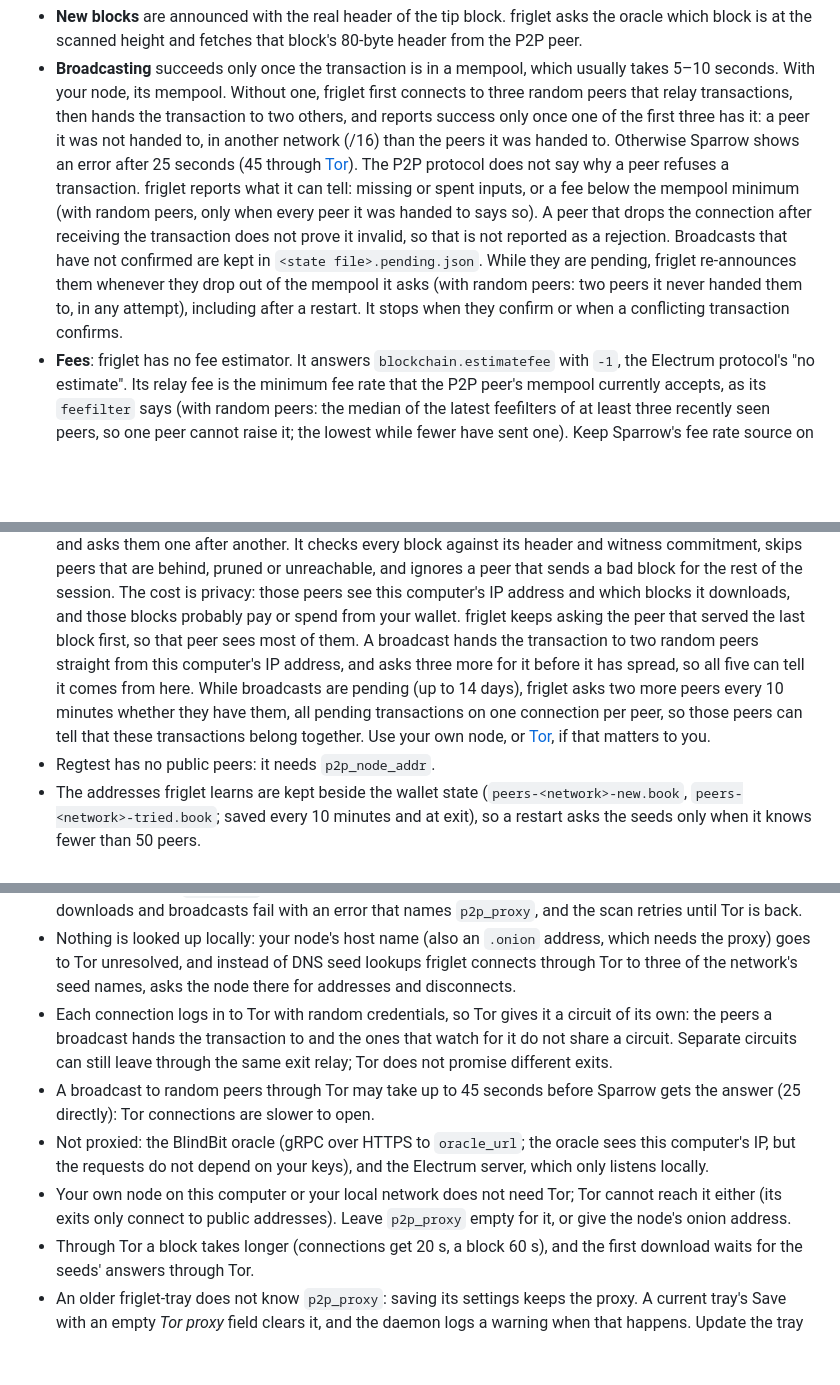
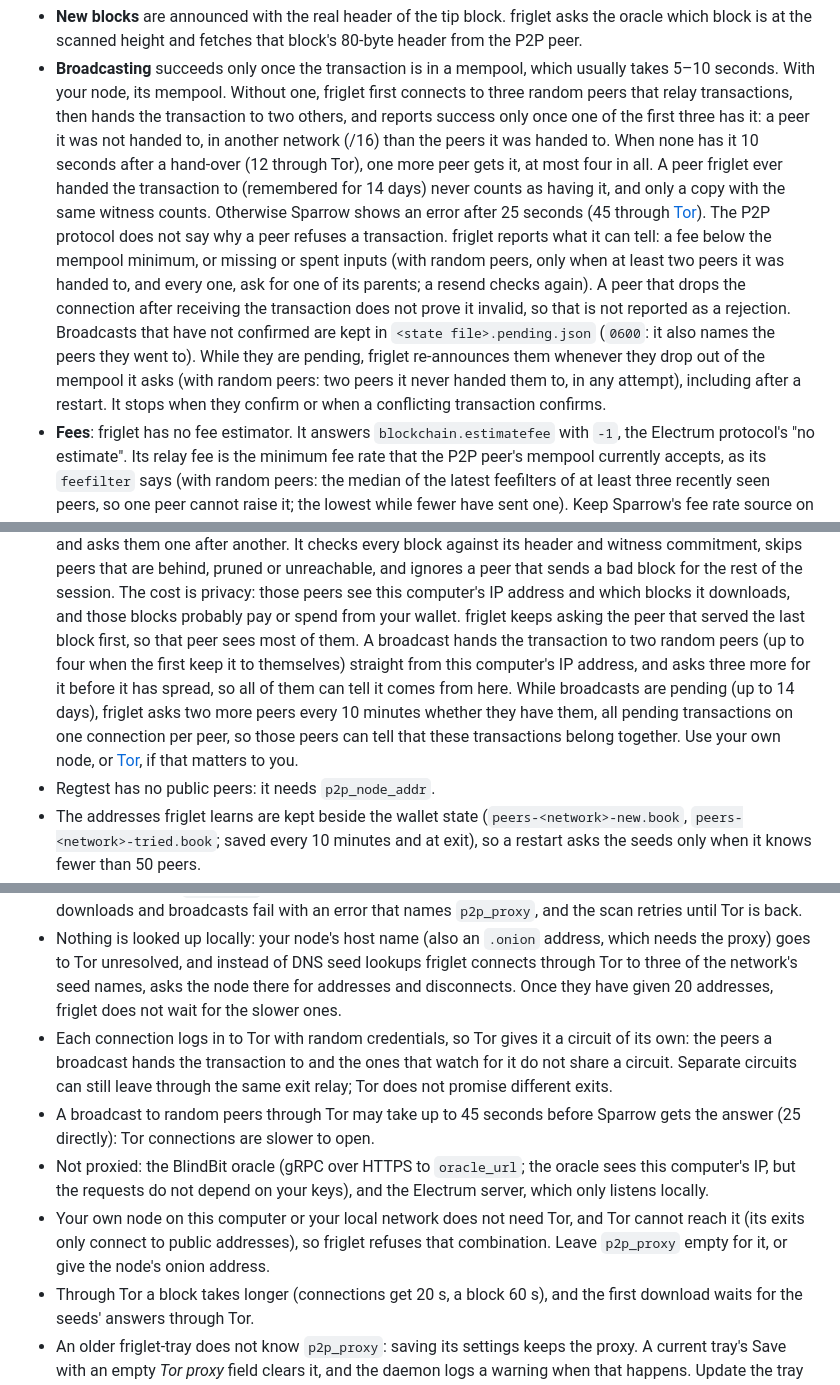
Before and after one commit to setavenger/blindbit-rs, a Markdown page: README.md, 3 parts joined by grey strips. Rendered like a GitHub page; blank space fills up the shorter version.

```diff
--- a/README.md
+++ b/README.md
@@ -139,19 +139,23 @@ What to expect from it:
   one, friglet first connects to three random peers that relay
   transactions, then hands the transaction to two others, and reports
   success only once one of the first three has it: a peer it was not handed
-  to, in another network (/16) than the peers it was handed to. Otherwise
-  Sparrow shows an error after 25 seconds (45 through [Tor](#tor)). The P2P
-  protocol does not say why a peer refuses a transaction. friglet reports
-  what it can tell: missing or spent inputs, or a fee below the mempool
-  minimum (with random peers, only when every peer it was handed to says
-  so). A peer that drops the connection after receiving the transaction
-  does not prove it invalid, so that is not reported as a rejection.
-  Broadcasts that have not confirmed are kept in
-  `<state file>.pending.json`. While they are pending, friglet re-announces
-  them whenever they drop out of the mempool it asks (with random peers:
-  two peers it never handed them to, in any attempt), including after a
-  restart. It stops when they confirm or when a conflicting transaction
-  confirms.
+  to, in another network (/16) than the peers it was handed to. When none
+  has it 10 seconds after a hand-over (12 through Tor), one more peer gets
+  it, at most four in all. A peer friglet ever handed the transaction to
+  (remembered for 14 days) never counts as having it, and only a copy with
+  the same witness counts. Otherwise Sparrow shows an error after 25
+  seconds (45 through [Tor](#tor)). The P2P protocol does not say why a
+  peer refuses a transaction. friglet reports what it can tell: a fee below
+  the mempool minimum, or missing or spent inputs (with random peers, only
+  when at least two peers it was handed to, and every one, ask for one of
+  its parents; a resend checks again). A peer that drops the connection
+  after receiving the transaction does not prove it invalid, so that is not
+  reported as a rejection. Broadcasts that have not confirmed are kept in
+  `<state file>.pending.json` (`0600`: it also names the peers they went
+  to). While they are pending, friglet re-announces them whenever they drop
+  out of the mempool it asks (with random peers: two peers it never handed
+  them to, in any attempt), including after a restart. It stops when they
+  confirm or when a conflicting transaction confirms.
 - **Fees**: friglet has no fee estimator. It answers `blockchain.estimatefee`
   with `-1`, the Electrum protocol's "no estimate". Its relay fee is the
   minimum fee rate that the P2P peer's mempool currently accepts, as its
@@ -176,13 +180,14 @@ or from the wallet), block headers, and broadcasts over Bitcoin P2P.
   this computer's IP address and which blocks it downloads, and those blocks
   probably pay or spend from your wallet. friglet keeps asking the peer that
   served the last block first, so that peer sees most of them. A broadcast
-  hands the transaction to two random peers straight from this computer's
-  IP address, and asks three more for it before it has spread, so all five
-  can tell it comes from here. While broadcasts are pending (up to 14
-  days), friglet asks two more peers every 10 minutes whether they have
-  them, all pending transactions on one connection per peer, so those peers
-  can tell that these transactions belong together. Use your own node, or
-  [Tor](#tor), if that matters to you.
+  hands the transaction to two random peers (up to four when the first keep
+  it to themselves) straight from this computer's IP address, and asks
+  three more for it before it has spread, so all of them can tell it comes
+  from here. While broadcasts are pending (up to 14 days), friglet asks two
+  more peers every 10 minutes whether they have them, all pending
+  transactions on one connection per peer, so those peers can tell that
+  these transactions belong together. Use your own node, or [Tor](#tor), if
+  that matters to you.
 - Regtest has no public peers: it needs `p2p_node_addr`.
 - The addresses friglet learns are kept beside the wallet state
   (`peers-<network>-new.book`, `peers-<network>-tried.book`; saved every
@@ -206,7 +211,8 @@ Peers then see a Tor exit's address instead of this computer's.
 - Nothing is looked up locally: your node's host name (also an `.onion`
   address, which needs the proxy) goes to Tor unresolved, and instead of
   DNS seed lookups friglet connects through Tor to three of the network's
-  seed names, asks the node there for addresses and disconnects.
+  seed names, asks the node there for addresses and disconnects. Once they
+  have given 20 addresses, friglet does not wait for the slower ones.
 - Each connection logs in to Tor with random credentials, so Tor gives it a
   circuit of its own: the peers a broadcast hands the transaction to and
   the ones that watch for it do not share a circuit. Separate circuits can
@@ -217,9 +223,10 @@ Peers then see a Tor exit's address instead of this computer's.
 - Not proxied: the BlindBit oracle (gRPC over HTTPS to `oracle_url`; the
   oracle sees this computer's IP, but the requests do not depend on your
   keys), and the Electrum server, which only listens locally.
-- Your own node on this computer or your local network does not need Tor;
-  Tor cannot reach it either (its exits only connect to public addresses).
-  Leave `p2p_proxy` empty for it, or give the node's onion address.
+- Your own node on this computer or your local network does not need Tor,
+  and Tor cannot reach it (its exits only connect to public addresses), so
+  friglet refuses that combination. Leave `p2p_proxy` empty for it, or give
+  the node's onion address.
 - Through Tor a block takes longer (connections get 20 s, a block 60 s),
   and the first download waits for the seeds' answers through Tor.
 - An older friglet-tray does not know `p2p_proxy`: saving its settings
```
Also changed, not shown: AGENTS.md (+55 -28 lines).
